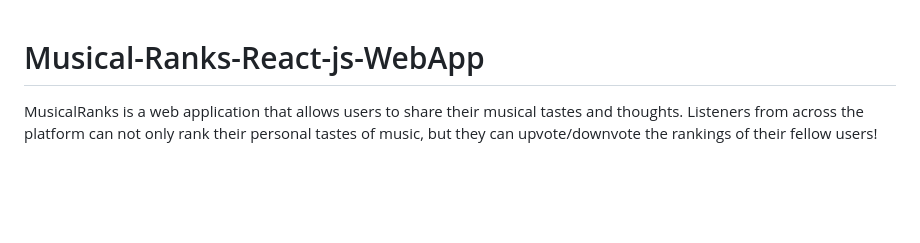
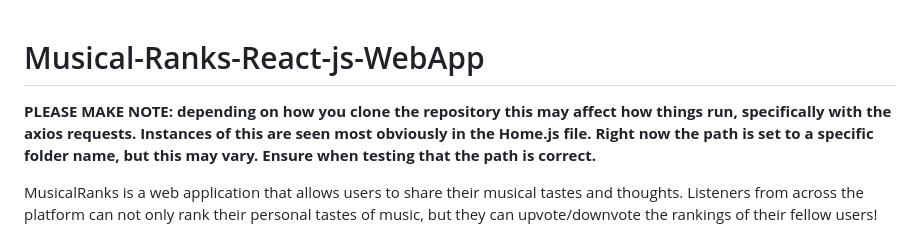
Before and after one commit to JadynGeorge/Musical-Ranks-React-js-WebApp, a Markdown page: README.md, the part around the change. GitHub-like rendering; blank space fills up the shorter version.

Commit message:
read me warning updates

```diff
--- a/README.md
+++ b/README.md
@@ -1,4 +1,6 @@
 # Musical-Ranks-React-js-WebApp
+
+**PLEASE MAKE NOTE: depending on how you clone the repository this may affect how things run, specifically with the axios requests. Instances of this are seen most obviously in the Home.js file. Right now the path is set to a specific folder name, but this may vary. Ensure when testing that the path is correct.**
 
 MusicalRanks is a web application that allows users to share their musical tastes and thoughts. Listeners from across the platform can not only rank their personal tastes of music, but they can upvote/downvote the rankings of their fellow users!
 
```
